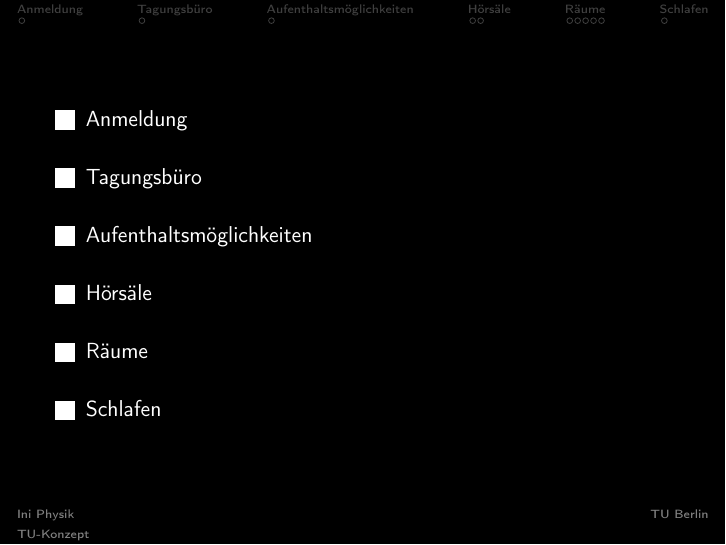
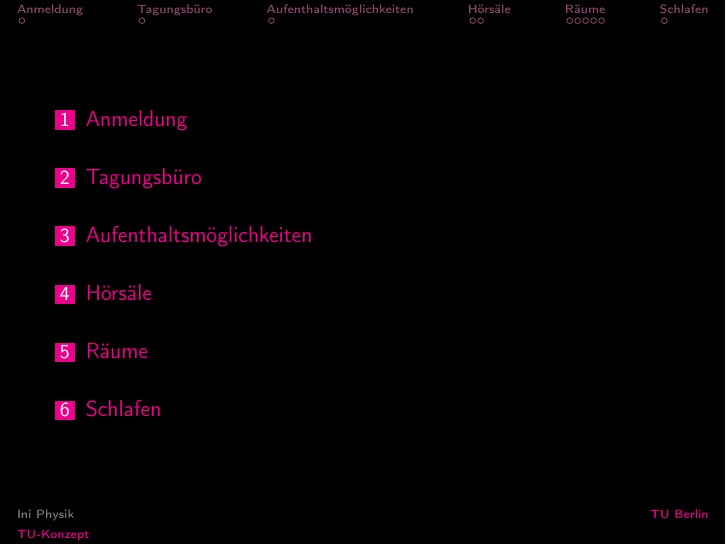
Before and after one commit to ini-physik/sommer17-konzept-tub, LaTeX slides (presentation.tex): page 2 of 13. Compiled offline with pdfLaTeX.

Commit message:
Mehr pink!

```diff
--- a/presentation.tex
+++ b/presentation.tex
@@ -5,13 +5,13 @@
 \mode<presentation>{
   \usetheme{Berlin}
   % \usecolortheme{dove}
-  \setbeamercolor{structure}{bg=black,fg=white}
+  \setbeamercolor{structure}{bg=black,fg=magenta}
   \setbeamercolor{normal text}{bg=black,fg=white}
   \setbeamercolor{titlepage}{bg=black,fg=white}
   \setbeamercolor{titlelike}{bg=black,fg=white}
   \setbeamercolor{palette primary}{bg=black}
   \setbeamercolor{palette secondary}{bg=black, fg=gray}
-  \setbeamercolor{palette tertiary}{bg=black, fg=gray}
+  \setbeamercolor{palette tertiary}{bg=black, fg=magenta}
   \setbeamercolor{palette quarternary}{bg=black}
   \setbeamercovered{transparent}
   \useinnertheme{rectangles}
```
